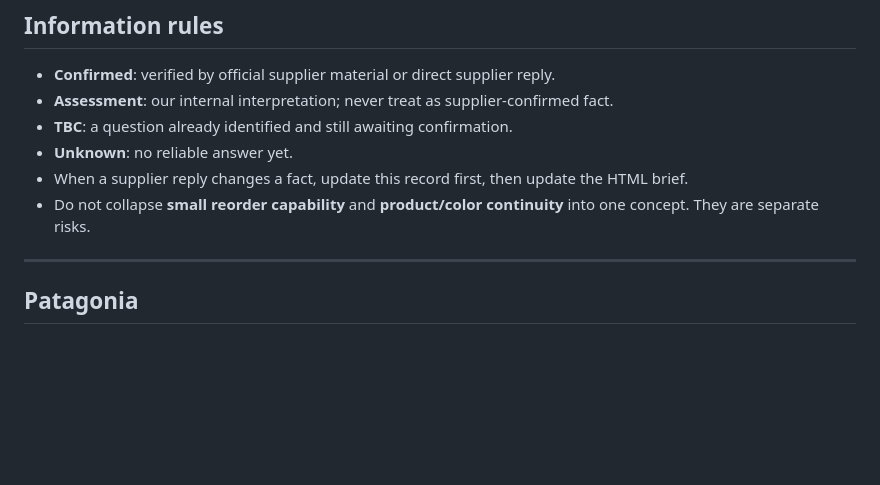
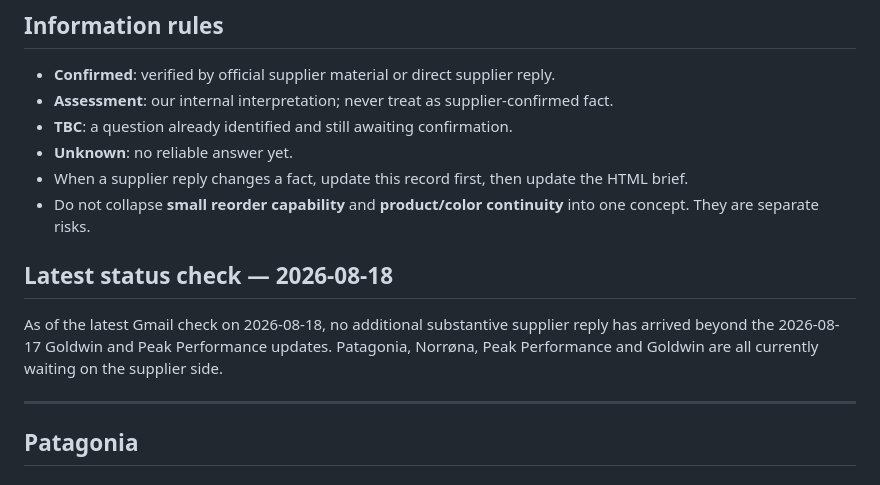
Before and after one commit to Joesnf/uniform-project-report, a Markdown page: supplier-facts.md, the part around one of its changes. Drawn GitHub-style; blank space fills up the shorter version.

Commit message:
Refresh supplier status check for Aug 18

```diff
--- a/supplier-facts.md
+++ b/supplier-facts.md
@@ -12,6 +12,9 @@ This file is the source-of-truth record for supplier information used in the Uni
 - **Unknown**: no reliable answer yet.
 - When a supplier reply changes a fact, update this record first, then update the HTML brief.
 - Do not collapse **small reorder capability** and **product/color continuity** into one concept. They are separate risks.
+
+## Latest status check — 2026-08-18
+As of the latest Gmail check on 2026-08-18, no additional substantive supplier reply has arrived beyond the 2026-08-17 Goldwin and Peak Performance updates. Patagonia, Norrøna, Peak Performance and Goldwin are all currently waiting on the supplier side.
 
 ---
 
```
Also changed, not shown: other parts of supplier-facts.md (+1 -1 lines).
